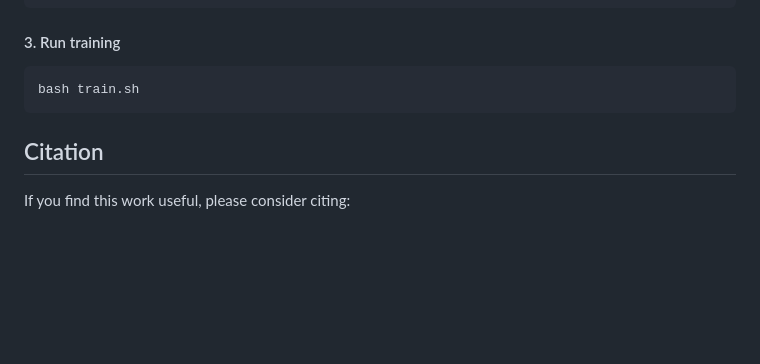
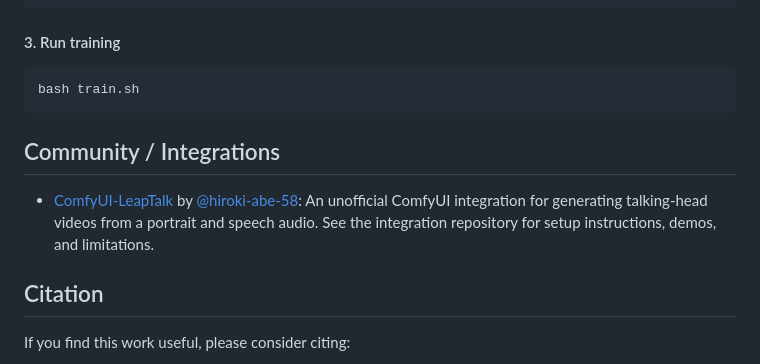
Before and after one commit to zhangrongxiang/LeapTalk, a Markdown page: README.md, the part around the change. Drawn GitHub-style; blank space fills up the shorter version.

Commit message:
docs: add ComfyUI community integration

````diff
--- a/README.md
+++ b/README.md
@@ -125,6 +125,10 @@ SAVE_DIR="./outputs/train"
 bash train.sh
 ```
 
+## Community / Integrations
+
+- [ComfyUI-LeapTalk](https://github.com/hiroki-abe-58/ComfyUI-LeapTalk) by [@hiroki-abe-58](https://github.com/hiroki-abe-58): An unofficial ComfyUI integration for generating talking-head videos from a portrait and speech audio. See the integration repository for setup instructions, demos, and limitations.
+
 ## Citation
 If you find this work useful, please consider citing:
 ```bibtex
````
